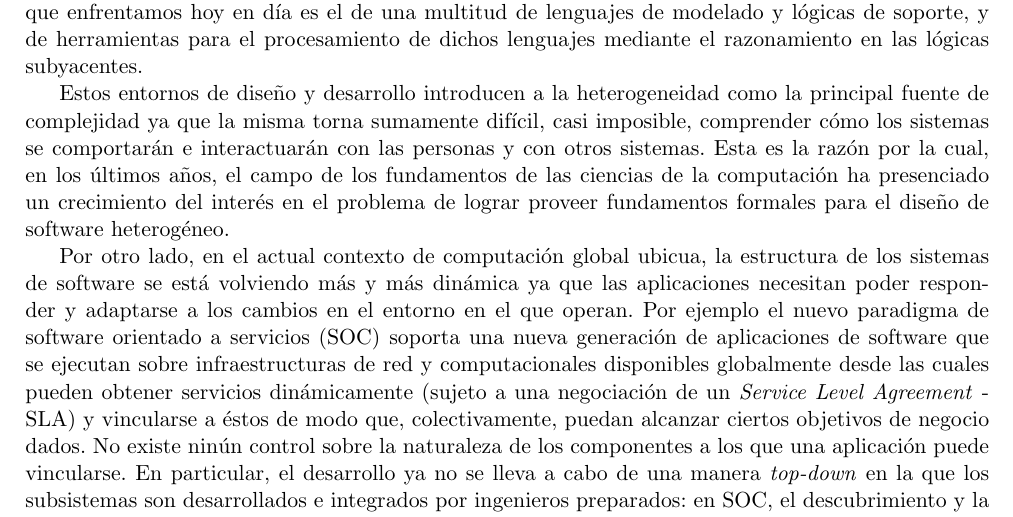
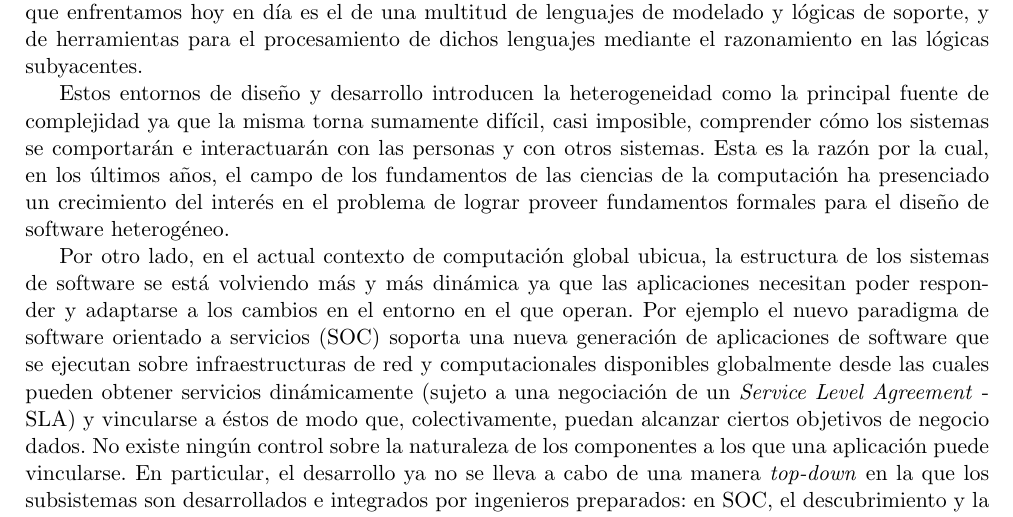
Before and after one commit to ivissani/rfm, a LaTeX document (conicet/plan_trabajo_tipo_1.tex): part of page 1 of 5, cut so that both start at the same text. Compiled offline with pdfLaTeX; the source files are stored in an older character set and shown here as Unicode.

Commit message:
pequeñas correcciones

```diff
--- a/conicet/plan_trabajo_tipo_1.tex
+++ b/conicet/plan_trabajo_tipo_1.tex
@@ -38,9 +38,9 @@
 \section{Objetivos}
   El mundo del desarrollo de software se ha vuelto intrínsecamente heterogéneo. Por un lado, los analistas y diseñadores tienen a su disposición una miríada de lenguajes y notaciones para capturar y modelar distintos aspectos del software, por ejemplo, UML ofrece un conjunto de notaciones en forma de diagramas que van desde diagramas de clases hasta diagramas de estado, diagramas de colaboración, etc. Esta proliferación refleja la necesidad de reducir la complejidad del desarrollo de grandes sistemas ya que cada lenguaje permite a los ingenierios concentrarse en una vista o etapa específica del proceso de desarrollo. Lo mismo ocurre en el nivel de los formalismos que proveen soporte formal al uso de dichos lenguajes y métodos: se ha utilizado lógica ecuacional para tipos de datos, lógica temporal para comportamiento reactivo, funciones de alto orden para seguridad, etc. Como consecuencia de esto existen muchas notaciones y lenguajes de entrada distintos para las herramientas. A su vez, los usuarios también tienen sus hábitos y preferencias por lenguajes particulares. En resumen, el escenario que enfrentamos hoy en día es el de una multitud de lenguajes de modelado y lógicas de soporte, y de herramientas para el procesamiento de dichos lenguajes mediante el razonamiento en las lógicas subyacentes.
 
-  Estos entornos de diseño y desarrollo introducen a la heterogeneidad como la principal fuente de complejidad ya que la misma torna sumamente difícil, casi imposible, comprender cómo los sistemas se comportarán e interactuarán con las personas y con otros sistemas. Esta es la razón por la cual, en los últimos años, el campo de los fundamentos de las ciencias de la computación ha presenciado un crecimiento del interés en el problema de lograr proveer fundamentos formales para el diseño de software heterogéneo.
+  Estos entornos de diseño y desarrollo introducen la heterogeneidad como la principal fuente de complejidad ya que la misma torna sumamente difícil, casi imposible, comprender cómo los sistemas se comportarán e interactuarán con las personas y con otros sistemas. Esta es la razón por la cual, en los últimos años, el campo de los fundamentos de las ciencias de la computación ha presenciado un crecimiento del interés en el problema de lograr proveer fundamentos formales para el diseño de software heterogéneo.
 
-  Por otro lado, en el actual contexto de computación global ubicua, la estructura de los sistemas de software se está volviendo más y más dinámica ya que las aplicaciones necesitan poder responder y adaptarse a los cambios en el entorno en el que operan. Por ejemplo el nuevo paradigma de software orientado a servicios (SOC) soporta una nueva generación de aplicaciones de software que se ejecutan  sobre infraestructuras de red y computacionales disponibles globalmente desde las cuales pueden obtener servicios dinámicamente (sujeto a una negociación de un \emph{Service Level Agreement} - SLA) y vincularse a éstos de modo que, colectivamente, puedan alcanzar ciertos objetivos de negocio dados. No existe ninún control sobre la naturaleza de los componentes a los que una aplicación puede vincularse. En particular, el desarrollo ya no se lleva a cabo de una manera \emph{top-down} en la que los subsistemas son desarrollados e integrados por ingenieros preparados: en SOC, el descubrimiento y la vinculación son realizadas por el \emph{middleware}. Por lo tanto, no es necesariamente cierto que este nivel extra de heterogeneidad, derivado de eventos que ocurren en tiempo de ejecución, pueda ser manejado a través de traducciones (en tiempo de diseño) a un lenguaje común.
+  Por otro lado, en el actual contexto de computación global ubicua, la estructura de los sistemas de software se está volviendo más y más dinámica ya que las aplicaciones necesitan poder responder y adaptarse a los cambios en el entorno en el que operan. Por ejemplo el nuevo paradigma de software orientado a servicios (SOC) soporta una nueva generación de aplicaciones de software que se ejecutan  sobre infraestructuras de red y computacionales disponibles globalmente desde las cuales pueden obtener servicios dinámicamente (sujeto a una negociación de un \emph{Service Level Agreement} - SLA) y vincularse a éstos de modo que, colectivamente, puedan alcanzar ciertos objetivos de negocio dados. No existe ningún control sobre la naturaleza de los componentes a los que una aplicación puede vincularse. En particular, el desarrollo ya no se lleva a cabo de una manera \emph{top-down} en la que los subsistemas son desarrollados e integrados por ingenieros preparados: en SOC, el descubrimiento y la vinculación son realizadas por el \emph{middleware}. Por lo tanto, no es necesariamente cierto que este nivel extra de heterogeneidad, derivado de eventos que ocurren en tiempo de ejecución, pueda ser manejado a través de traducciones (en tiempo de diseño) a un lenguaje común.
 
   Desde un punto de vista general, los objetivos del proyecto se centran en hacer contribuciones en dos campos a partir de:
   \begin{itemize}
```
Also changed, not shown: conicet/plan_trabajo_tipo_1.tex (9 more changed lines).
